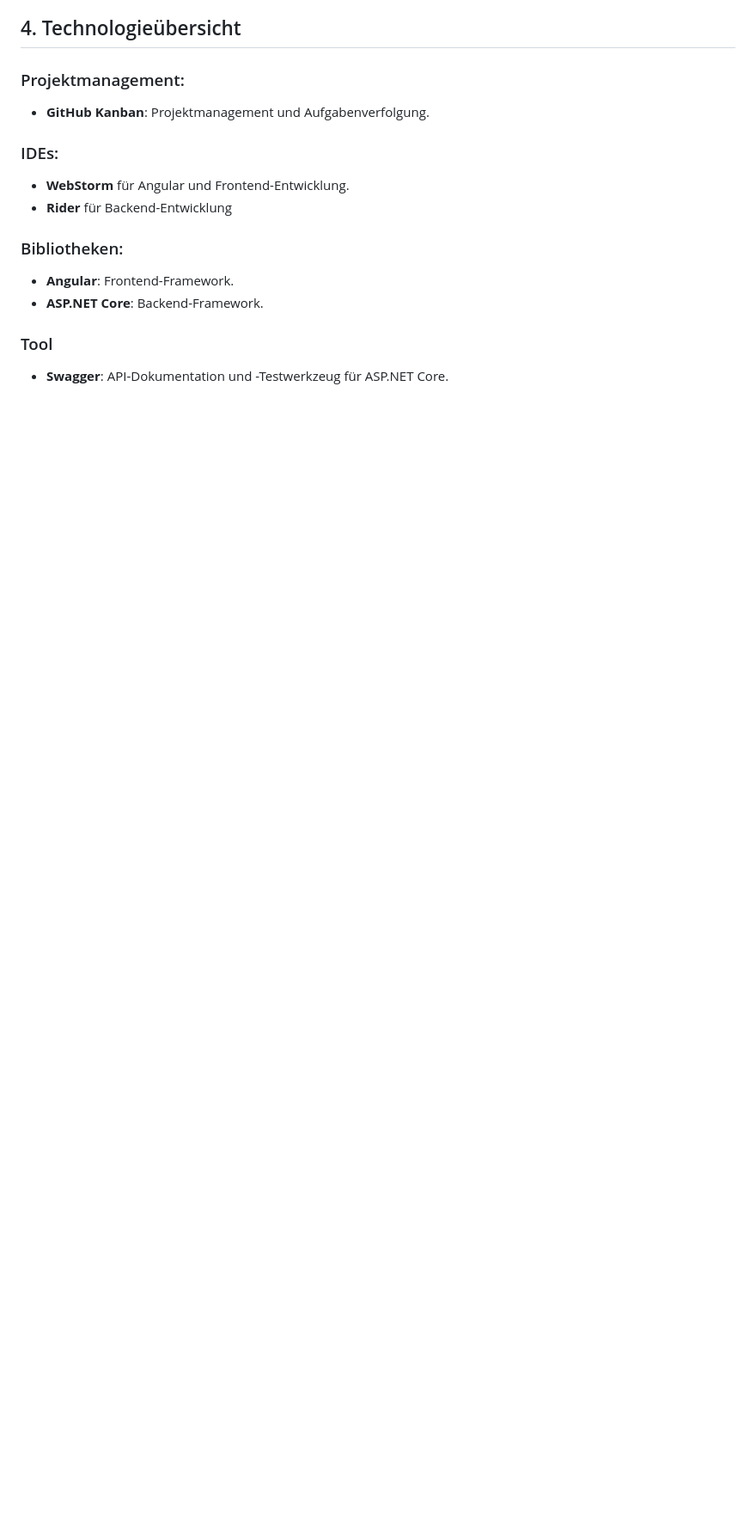
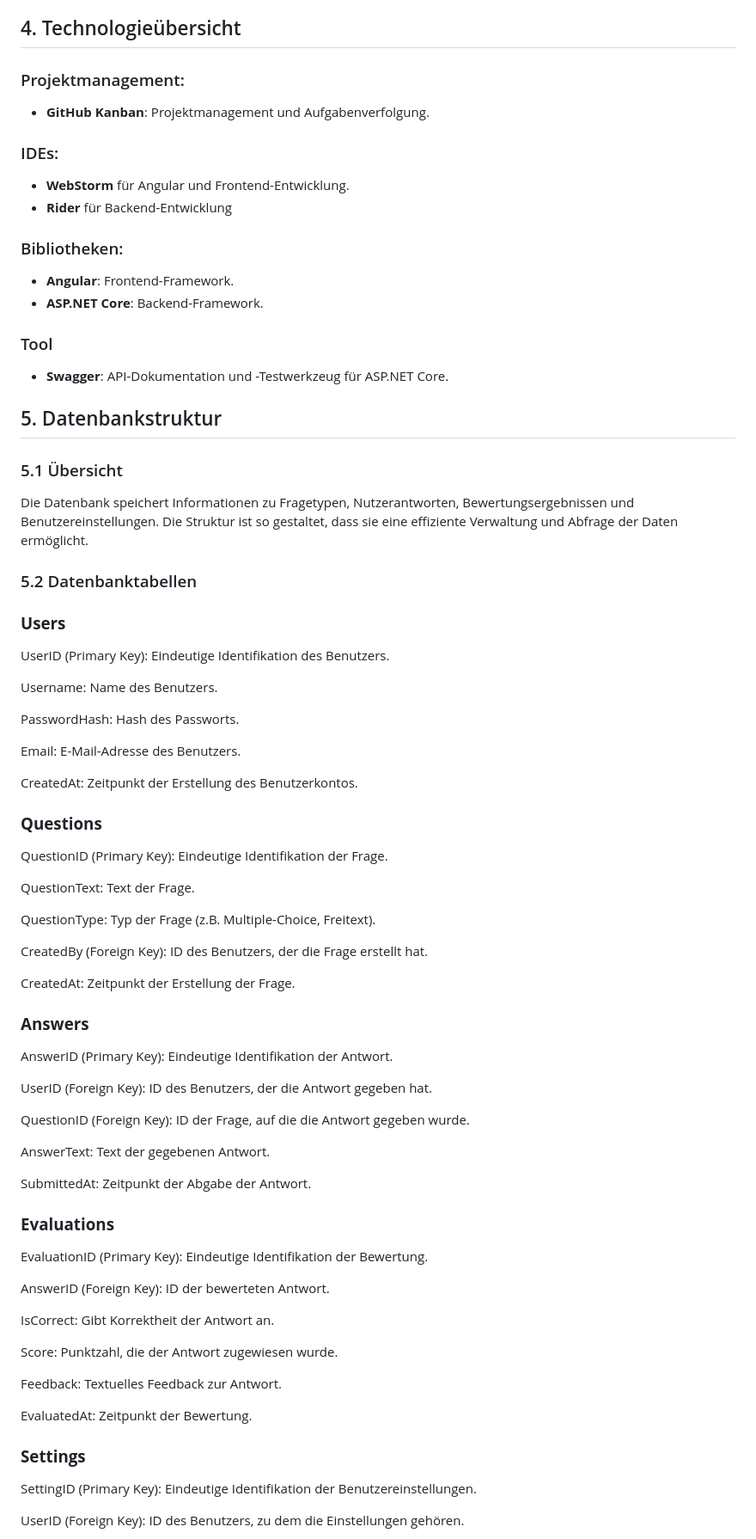
Before and after one commit to LenVej/GenAI-Bewertung, a Markdown page: Dokumentation/srs.md, the part around one of its changes. Shown at 86% size. Drawn GitHub-style; blank space fills up the shorter version.

```diff
--- a/Dokumentation/srs.md
+++ b/Dokumentation/srs.md
@@ -65,3 +65,62 @@
 
 ### Tool
 - **Swagger**: API-Dokumentation und -Testwerkzeug für ASP.NET Core.
+
+## 5. Datenbankstruktur
+### 5.1 Übersicht
+
+Die Datenbank speichert Informationen zu Fragetypen, Nutzerantworten, Bewertungsergebnissen und Benutzereinstellungen. Die Struktur ist so gestaltet, dass sie eine effiziente Verwaltung und Abfrage der Daten ermöglicht.
+
+### 5.2 Datenbanktabellen
+
+### **Users**
+UserID (Primary Key): Eindeutige Identifikation des Benutzers.
+
+Username: Name des Benutzers.
+
+PasswordHash: Hash des Passworts.
+
+Email: E-Mail-Adresse des Benutzers.
+
+CreatedAt: Zeitpunkt der Erstellung des Benutzerkontos.
+
+### **Questions**
+QuestionID (Primary Key): Eindeutige Identifikation der Frage.
+
+QuestionText: Text der Frage.
+
+QuestionType: Typ der Frage (z.B. Multiple-Choice, Freitext).
+
+CreatedBy (Foreign Key): ID des Benutzers, der die Frage erstellt hat.
+
+CreatedAt: Zeitpunkt der Erstellung der Frage.
+
+### **Answers**
+AnswerID (Primary Key): Eindeutige Identifikation der Antwort.
+
+UserID (Foreign Key): ID des Benutzers, der die Antwort gegeben hat.
+
+QuestionID (Foreign Key): ID der Frage, auf die die Antwort gegeben wurde.
+
+AnswerText: Text der gegebenen Antwort.
+
+SubmittedAt: Zeitpunkt der Abgabe der Antwort.
+
+### **Evaluations**
+EvaluationID (Primary Key): Eindeutige Identifikation der Bewertung.
+
+AnswerID (Foreign Key): ID der bewerteten Antwort.
+
+IsCorrect: Gibt Korrektheit der Antwort an.
+
+Score: Punktzahl, die der Antwort zugewiesen wurde.
+
+Feedback: Textuelles Feedback zur Antwort.
+
+EvaluatedAt: Zeitpunkt der Bewertung.
+
+### **Settings**
+SettingID (Primary Key): Eindeutige Identifikation der Benutzereinstellungen.
+
+UserID (Foreign Key): ID des Benutzers, zu dem die Einstellungen gehören.
+
```
Also changed, not shown: other parts of Dokumentation/srs.md (+9 -0 lines).
